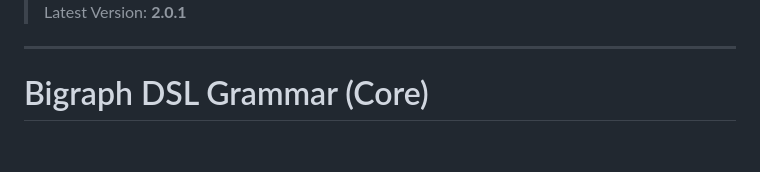
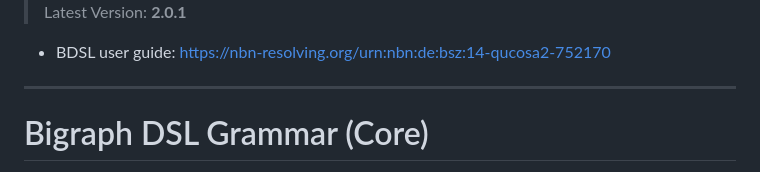
Before and after one commit to bigraph-toolkit-suite/bigraphs.bdsl-core-elements, a Markdown page: README.md, the part around the change. Drawn GitHub-style; blank space fills up the shorter version.

Commit message:
chore(doc)

```diff
--- a/README.md
+++ b/README.md
@@ -1,6 +1,8 @@
 <img src="./etc/bigraph-dsl-logo.png" style="zoom:90%;" />
 
 > Latest Version: **2.0.1**
+
+- BDSL user guide: https://nbn-resolving.org/urn:nbn:de:bsz:14-qucosa2-752170
 
 ---
 
```
